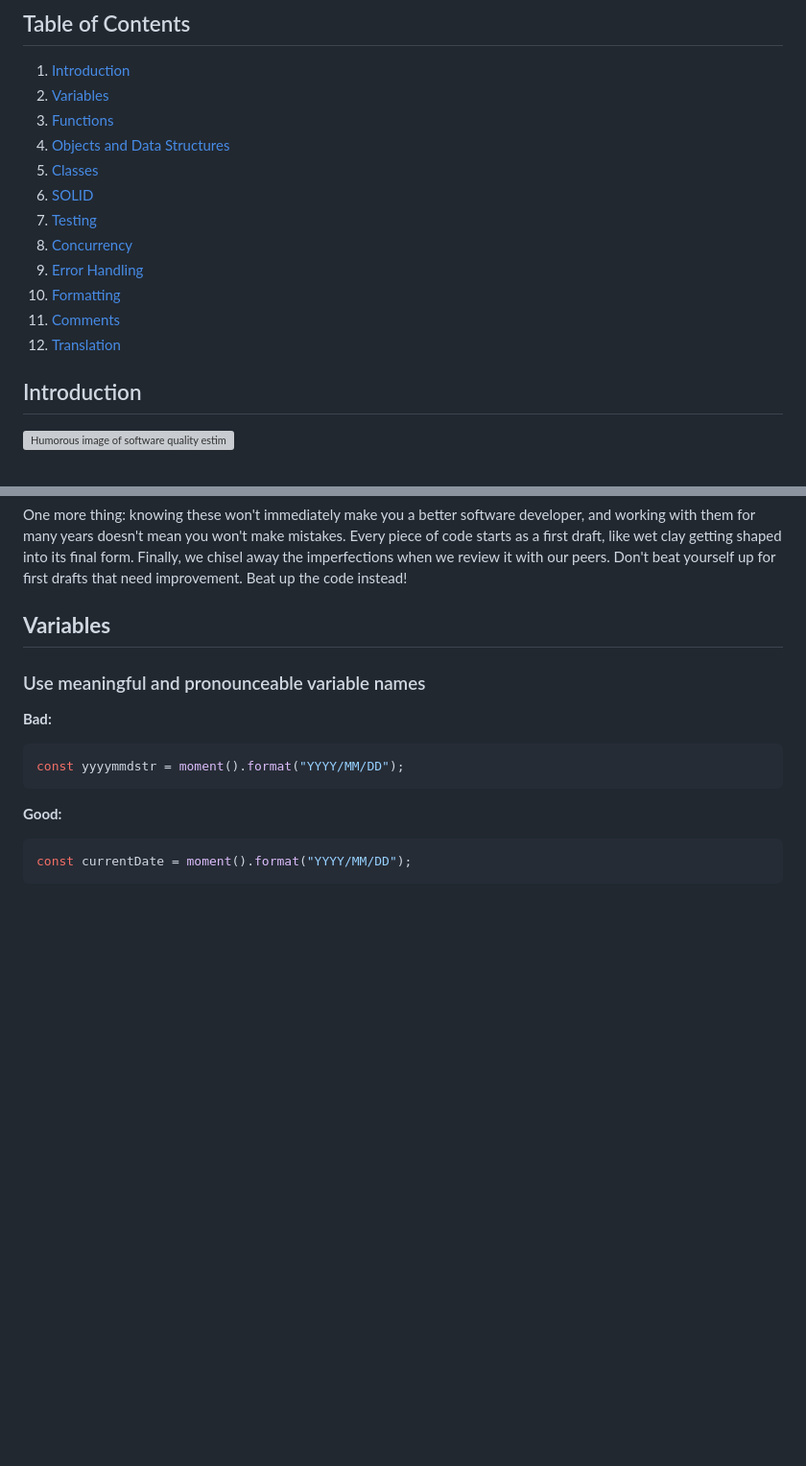
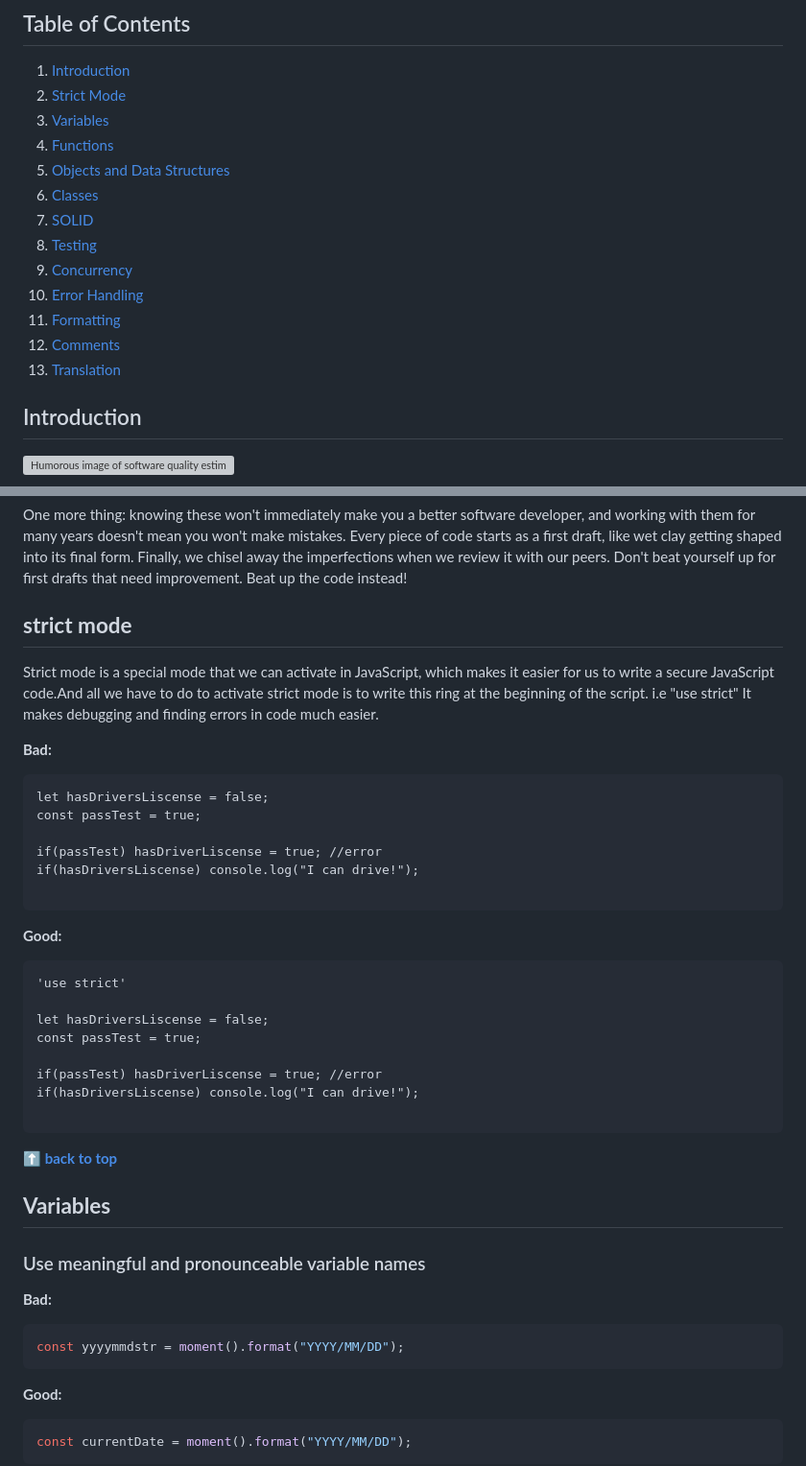
Before and after one commit to ryanmcdermott/clean-code-javascript, a Markdown page: README.md, 2 parts joined by grey strips. Shown: that part at 96% size. GitHub-like rendering; blank space fills up the shorter version; grey boxes are pictures that could not be loaded.

Commit message:
strict-mode added

````diff
--- a/README.md
+++ b/README.md
@@ -3,17 +3,18 @@
 ## Table of Contents
 
 1. [Introduction](#introduction)
-2. [Variables](#variables)
-3. [Functions](#functions)
-4. [Objects and Data Structures](#objects-and-data-structures)
-5. [Classes](#classes)
-6. [SOLID](#solid)
-7. [Testing](#testing)
-8. [Concurrency](#concurrency)
-9. [Error Handling](#error-handling)
-10. [Formatting](#formatting)
-11. [Comments](#comments)
-12. [Translation](#translation)
+2. [Strict Mode](#strict-mode)
+3. [Variables](#variables)
+4. [Functions](#functions)
+5. [Objects and Data Structures](#objects-and-data-structures)
+6. [Classes](#classes)
+7. [SOLID](#solid)
+8. [Testing](#testing)
+9. [Concurrency](#concurrency)
+10. [Error Handling](#error-handling)
+11. [Formatting](#formatting)
+12. [Comments](#comments)
+13. [Translation](#translation)
 
 ## Introduction
 
@@ -42,6 +43,33 @@ mistakes. Every piece of code starts as a first draft, like wet clay getting
 shaped into its final form. Finally, we chisel away the imperfections when
 we review it with our peers. Don't beat yourself up for first drafts that need
 improvement. Beat up the code instead!
+
+## **strict mode**
+ Strict mode is a special mode that we can activate in JavaScript, which makes it easier for us to write a secure JavaScript code.And all we have to do to activate strict mode is to write this ring at the beginning of the script.
+  i.e "use strict"
+It makes debugging and finding errors in code much easier.
+
+**Bad:**
+```
+let hasDriversLiscense = false;
+const passTest = true;
+
+if(passTest) hasDriverLiscense = true; //error
+if(hasDriversLiscense) console.log("I can drive!");
+
+```
+**Good:**
+```
+'use strict'
+
+let hasDriversLiscense = false;
+const passTest = true;
+
+if(passTest) hasDriverLiscense = true; //error
+if(hasDriversLiscense) console.log("I can drive!");
+
+```
+**[⬆ back to top](#table-of-contents)**
 
 ## **Variables**
 
````
